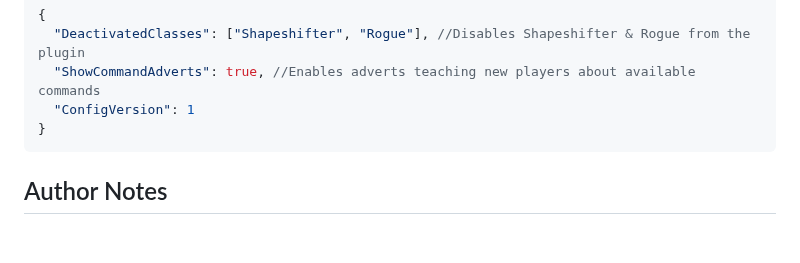
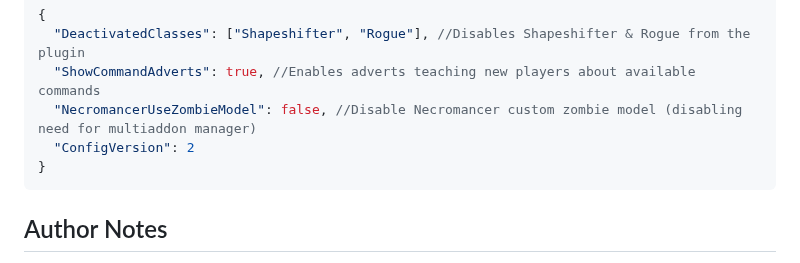
Before and after one commit to Wngui/CS2WarcraftMod, a Markdown page: README.md, the part around the change. GitHub-like rendering; blank space fills up the shorter version.

````diff
--- a/README.md
+++ b/README.md
@@ -120,7 +120,8 @@ Ultimate can be activated by binding it in the console, example
 {
   "DeactivatedClasses": ["Shapeshifter", "Rogue"], //Disables Shapeshifter & Rogue from the plugin
   "ShowCommandAdverts": true, //Enables adverts teaching new players about available commands
-  "ConfigVersion": 1
+  "NecromancerUseZombieModel": false, //Disable Necromancer custom zombie model (disabling need for multiaddon manager)
+  "ConfigVersion": 2
 }
 ```
 
````
